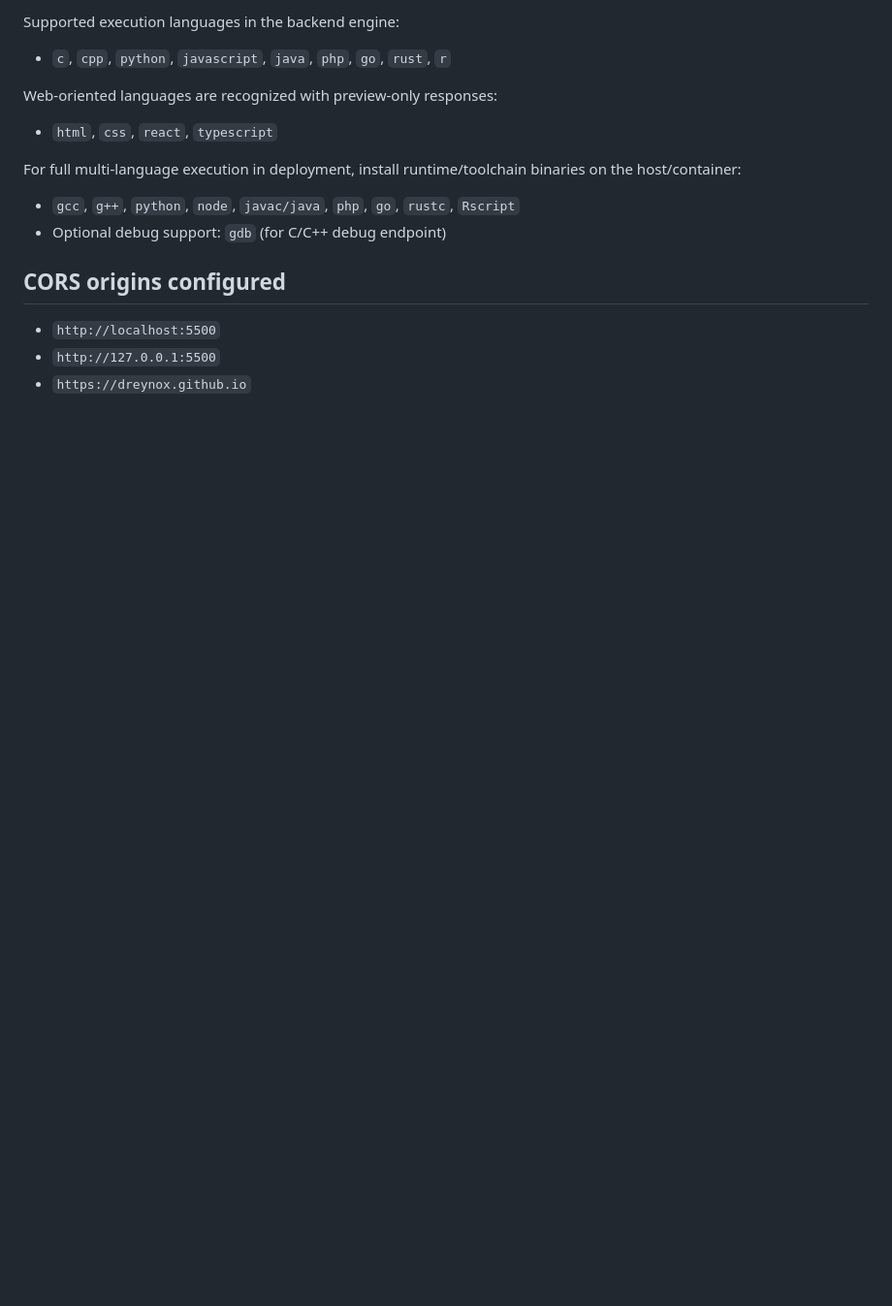
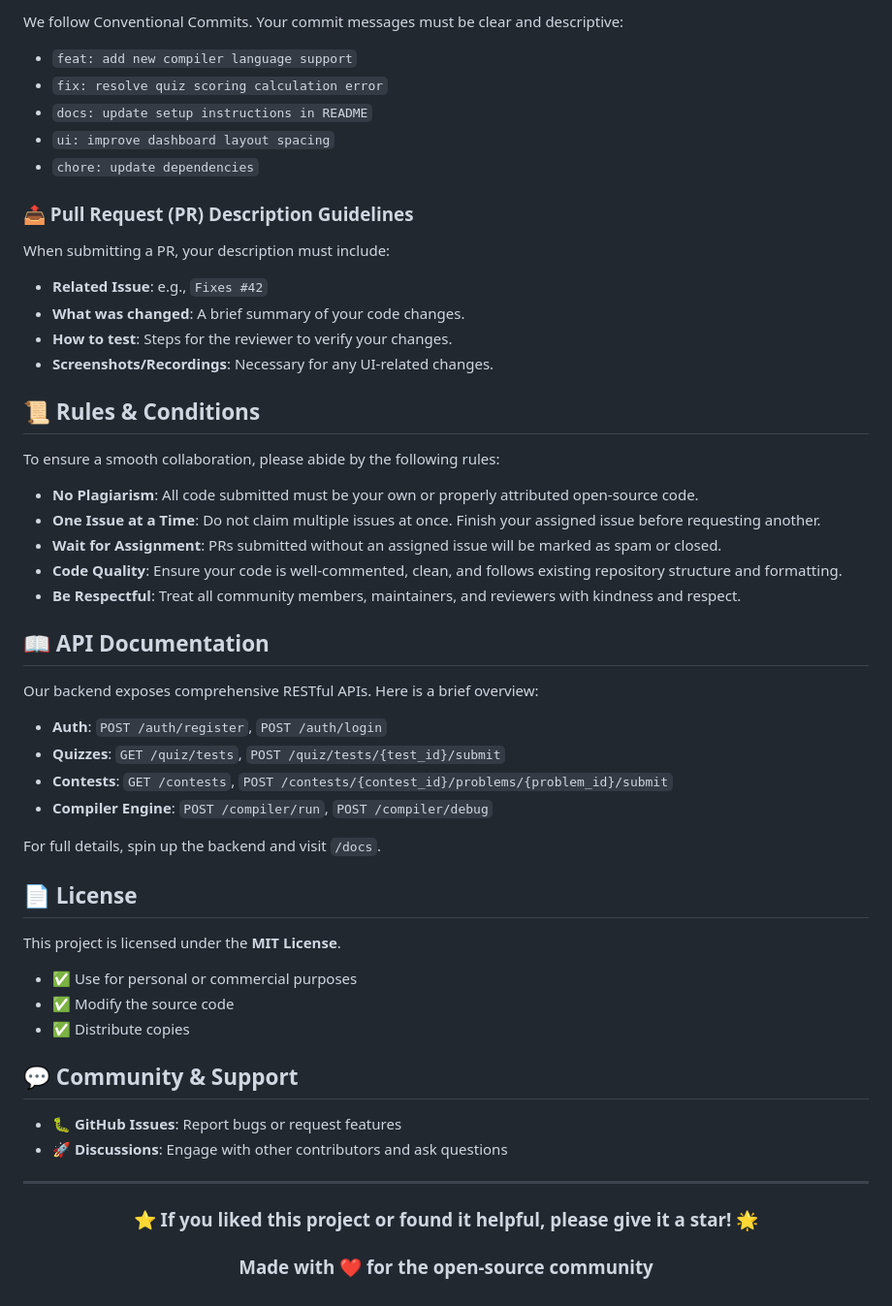
Before and after one commit to dreynox/SkillSprint, a Markdown page: README.md, the part around one of its changes. Shown at 97% size. Rendered like a GitHub page; blank space fills up the shorter version.

```diff
--- a/README.md
+++ b/README.md
@@ -96,15 +173,56 @@ Open:
 
-Supported execution languages in the backend engine:
-- `c`, `cpp`, `python`, `javascript`, `java`, `php`, `go`, `rust`, `r`
+We follow Conventional Commits. Your commit messages must be clear and descriptive:
+- `feat: add new compiler language support`
+- `fix: resolve quiz scoring calculation error`
+- `docs: update setup instructions in README`
+- `ui: improve dashboard layout spacing`
+- `chore: update dependencies`
 
-Web-oriented languages are recognized with preview-only responses:
-- `html`, `css`, `react`, `typescript`
+### 📤 Pull Request (PR) Description Guidelines
 
-For full multi-language execution in deployment, install runtime/toolchain binaries on the host/container:
-- `gcc`, `g++`, `python`, `node`, `javac/java`, `php`, `go`, `rustc`, `Rscript`
-- Optional debug support: `gdb` (for C/C++ debug endpoint)
+When submitting a PR, your description must include:
+- **Related Issue**: e.g., `Fixes #42`
+- **What was changed**: A brief summary of your code changes.
+- **How to test**: Steps for the reviewer to verify your changes.
+- **Screenshots/Recordings**: Necessary for any UI-related changes.
 
-## CORS origins configured
-- `http://localhost:5500`
-- `http://127.0.0.1:5500`
-- `https://dreynox.github.io`
+## 📜 Rules & Conditions
+
+To ensure a smooth collaboration, please abide by the following rules:
+- **No Plagiarism**: All code submitted must be your own or properly attributed open-source code.
+- **One Issue at a Time**: Do not claim multiple issues at once. Finish your assigned issue before requesting another.
+- **Wait for Assignment**: PRs submitted without an assigned issue will be marked as spam or closed.
+- **Code Quality**: Ensure your code is well-commented, clean, and follows existing repository structure and formatting.
+- **Be Respectful**: Treat all community members, maintainers, and reviewers with kindness and respect.
+
+## 📖 API Documentation
+
+Our backend exposes comprehensive RESTful APIs. Here is a brief overview:
+
+- **Auth**: `POST /auth/register`, `POST /auth/login`
+- **Quizzes**: `GET /quiz/tests`, `POST /quiz/tests/{test_id}/submit`
+- **Contests**: `GET /contests`, `POST /contests/{contest_id}/problems/{problem_id}/submit`
+- **Compiler Engine**: `POST /compiler/run`, `POST /compiler/debug`
+
+For full details, spin up the backend and visit `/docs`.
+
+## 📄 License
+
+This project is licensed under the **MIT License**.
+- ✅ Use for personal or commercial purposes
+- ✅ Modify the source code
+- ✅ Distribute copies
+
+## 💬 Community & Support
+
+- 🐛 **GitHub Issues**: Report bugs or request features
+- 🚀 **Discussions**: Engage with other contributors and ask questions
+
+---
+
+<div align="center">
+
+### ⭐ If you liked this project or found it helpful, please give it a star! 🌟
+
+### Made with ❤️ for the open-source community
+</div>
```
Also changed, not shown: other parts of README.md (+147 -70 lines).
